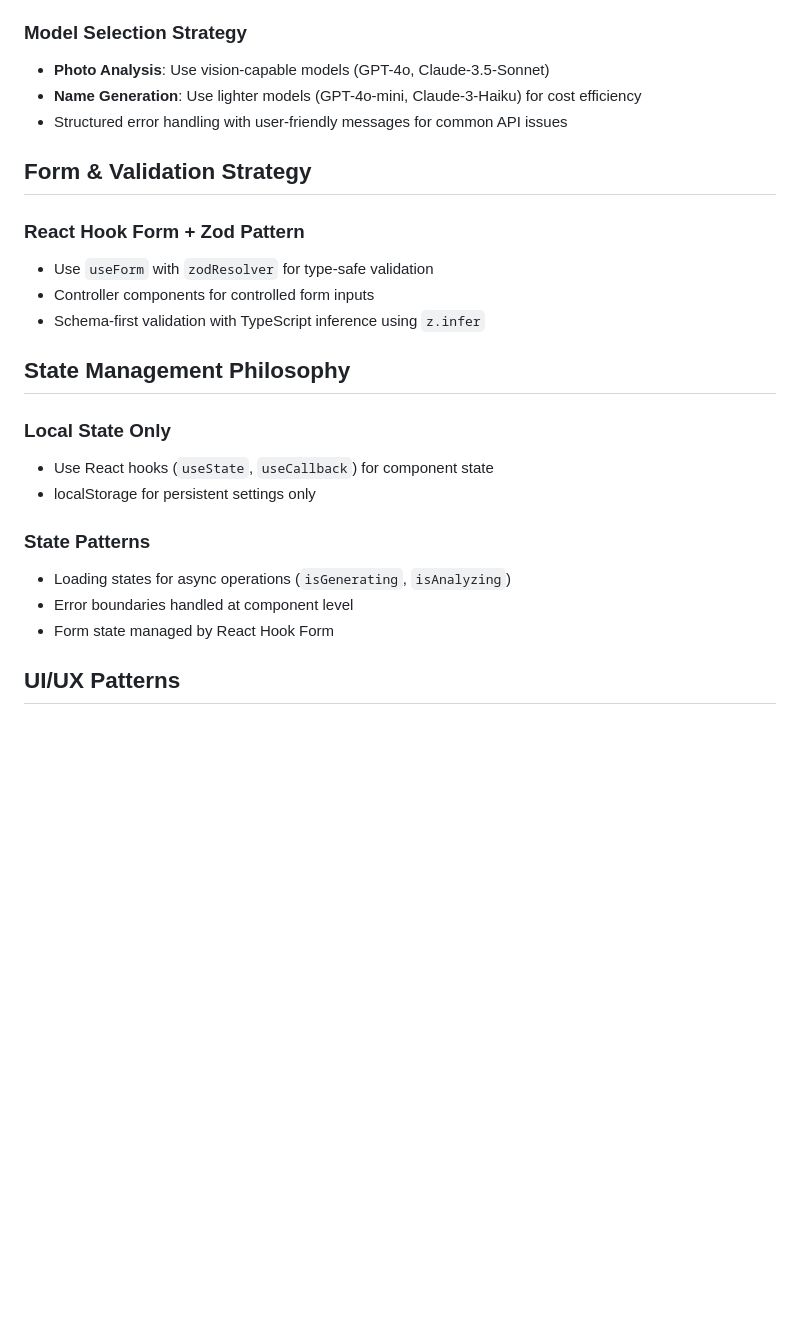
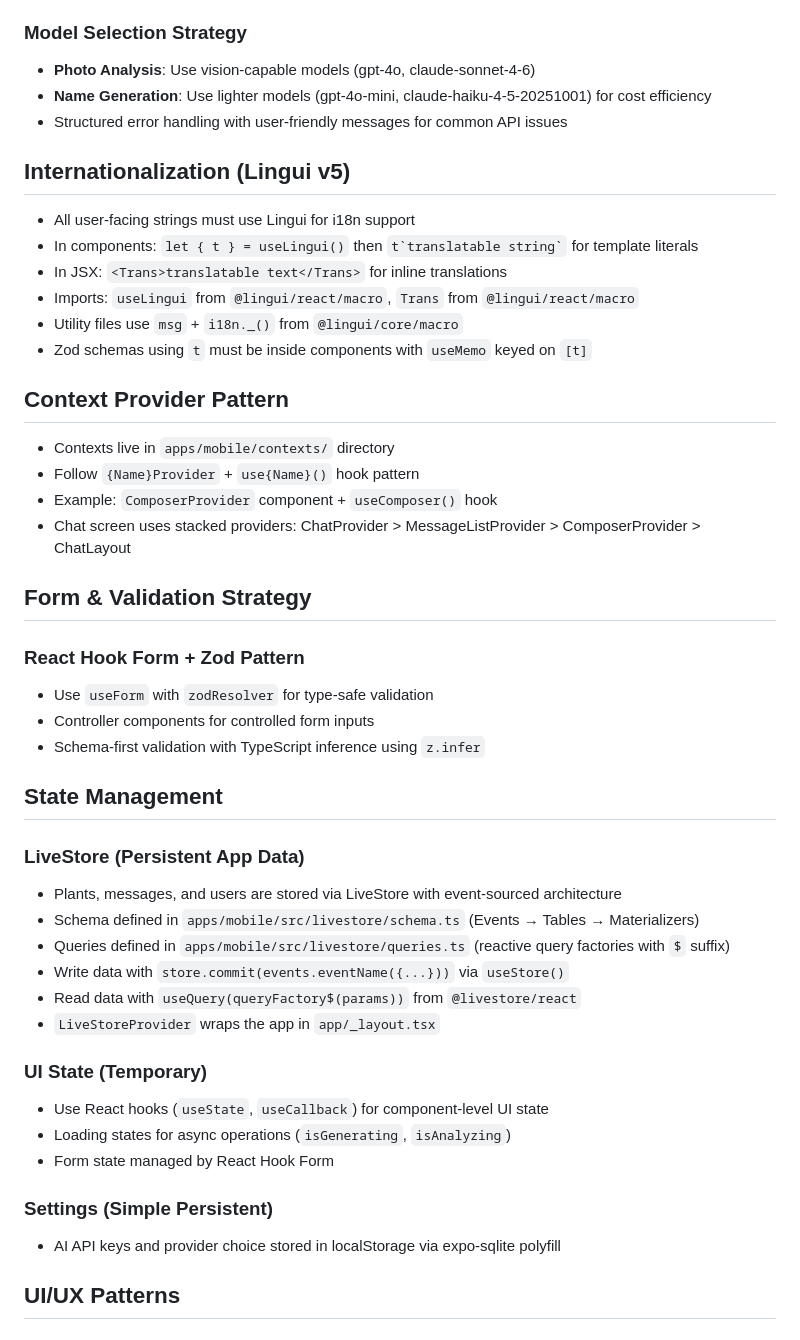
Before and after one commit to dtun/plant-app, a Markdown page: AGENTS.md, the part around the change. Drawn GitHub-style; blank space fills up the shorter version.

Commit message:
docs: update AGENTS.md with LiveStore, i18n, and current model names
- Fix outdated model references (Claude-3.5-Sonnet → claude-sonnet-4-6, etc.)
- Replace "Local State Only" with LiveStore + UI state + settings tiers
- Add Lingui i18n and Context Provider pattern sections

Co-Authored-By: Claude Opus 4.6 (1M context) <noreply@anthropic.com>

```diff
--- a/AGENTS.md
+++ b/AGENTS.md
@@ -108,9 +108,25 @@ let calculateTotal = function (items) {
 
 ### Model Selection Strategy
 
-- **Photo Analysis**: Use vision-capable models (GPT-4o, Claude-3.5-Sonnet)
-- **Name Generation**: Use lighter models (GPT-4o-mini, Claude-3-Haiku) for cost efficiency
+- **Photo Analysis**: Use vision-capable models (gpt-4o, claude-sonnet-4-6)
+- **Name Generation**: Use lighter models (gpt-4o-mini, claude-haiku-4-5-20251001) for cost efficiency
 - Structured error handling with user-friendly messages for common API issues
+
+## Internationalization (Lingui v5)
+
+- All user-facing strings must use Lingui for i18n support
+- In components: `let { t } = useLingui()` then `` t`translatable string` `` for template literals
+- In JSX: `<Trans>translatable text</Trans>` for inline translations
+- Imports: `useLingui` from `@lingui/react/macro`, `Trans` from `@lingui/react/macro`
+- Utility files use `msg` + `i18n._()` from `@lingui/core/macro`
+- Zod schemas using `t` must be inside components with `useMemo` keyed on `[t]`
+
+## Context Provider Pattern
+
+- Contexts live in `apps/mobile/contexts/` directory
+- Follow `{Name}Provider` + `use{Name}()` hook pattern
+- Example: `ComposerProvider` component + `useComposer()` hook
+- Chat screen uses stacked providers: ChatProvider > MessageListProvider > ComposerProvider > ChatLayout
 
 ## Form & Validation Strategy
 
@@ -120,18 +136,26 @@ let calculateTotal = function (items) {
 - Controller components for controlled form inputs
 - Schema-first validation with TypeScript inference using `z.infer`
 
-## State Management Philosophy
+## State Management
 
-### Local State Only
+### LiveStore (Persistent App Data)
 
-- Use React hooks (`useState`, `useCallback`) for component state
-- localStorage for persistent settings only
+- Plants, messages, and users are stored via LiveStore with event-sourced architecture
+- Schema defined in `apps/mobile/src/livestore/schema.ts` (Events → Tables → Materializers)
+- Queries defined in `apps/mobile/src/livestore/queries.ts` (reactive query factories with `$` suffix)
+- Write data with `store.commit(events.eventName({...}))` via `useStore()`
+- Read data with `useQuery(queryFactory$(params))` from `@livestore/react`
+- `LiveStoreProvider` wraps the app in `app/_layout.tsx`
 
-### State Patterns
+### UI State (Temporary)
 
+- Use React hooks (`useState`, `useCallback`) for component-level UI state
 - Loading states for async operations (`isGenerating`, `isAnalyzing`)
-- Error boundaries handled at component level
 - Form state managed by React Hook Form
+
+### Settings (Simple Persistent)
+
+- AI API keys and provider choice stored in localStorage via expo-sqlite polyfill
 
 ## UI/UX Patterns
 
```
